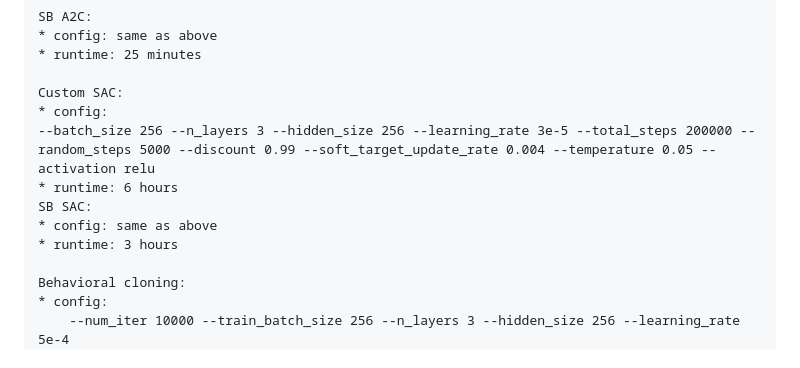
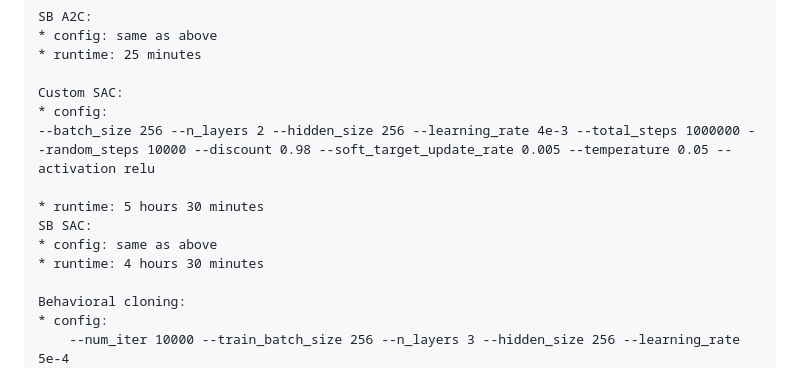
Before and after one commit to p1m0/GIST-RL-Project, a Markdown page: README.md, the part around the change. Drawn GitHub-style.

Commit message:
Update readme with Ant hyperparameters

```diff
--- a/README.md
+++ b/README.md
@@ -94,11 +94,12 @@ Ant:
 
     Custom SAC:
     * config:
-    --batch_size 256 --n_layers 3 --hidden_size 256 --learning_rate 3e-5 --total_steps 200000 --random_steps 5000 --discount 0.99 --soft_target_update_rate 0.004 --temperature 0.05 --activation relu
-    * runtime: 6 hours
+    --batch_size 256 --n_layers 2 --hidden_size 256 --learning_rate 4e-3 --total_steps 1000000 --random_steps 10000 --discount 0.98 --soft_target_update_rate 0.005 --temperature 0.05 --activation relu
+
+    * runtime: 5 hours 30 minutes
     SB SAC:
     * config: same as above
-    * runtime: 3 hours
+    * runtime: 4 hours 30 minutes
 
     Behavioral cloning:
     * config:
```
